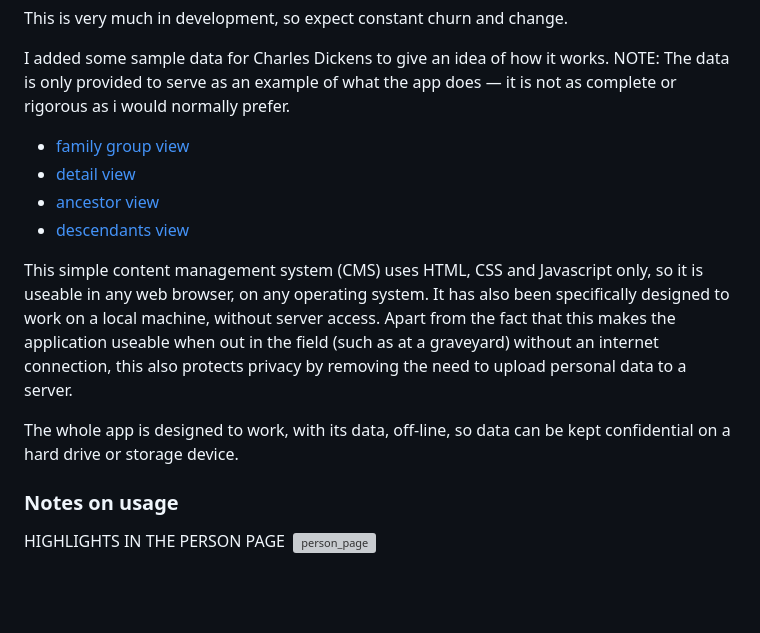
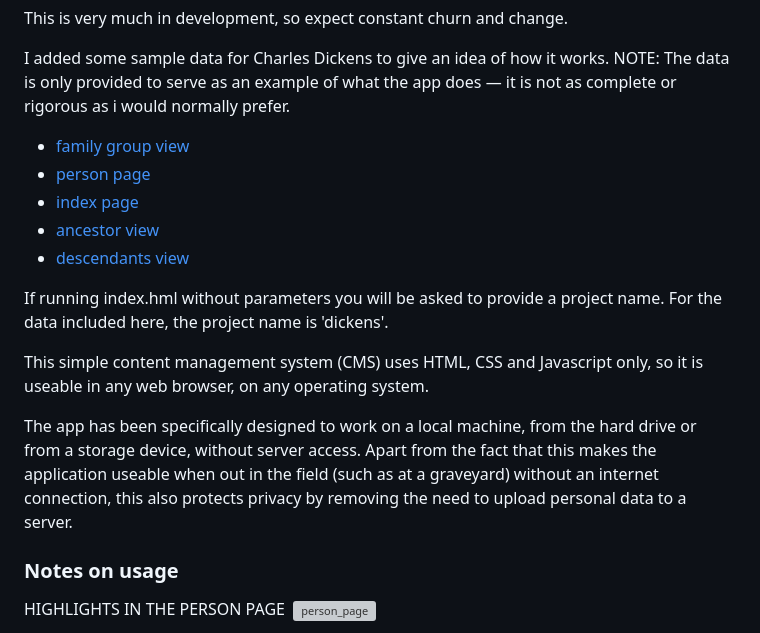
Before and after one commit to r12a/ancestordb, a Markdown page: README.md, the part around the change. Drawn GitHub-style; blank space fills up the shorter version; grey boxes are pictures that could not be loaded.

```diff
--- a/README.md
+++ b/README.md
@@ -5,13 +5,16 @@ This is very much in development, so expect constant churn and change.
 
 I added some sample data for Charles Dickens to give an idea of how it works. NOTE: The data is only provided to serve as an example of what the app does — it is not as complete or rigorous as i would normally prefer.
 - [family group view](https://r12a.github.io/ancestordb/tree?project=dickens&person=dickens_charles_john_huffam_1812)
-- [detail view](https://r12a.github.io/ancestordb/person?project=dickens&person=dickens_charles_john_huffam_1812)
+- [person page](https://r12a.github.io/ancestordb/person?project=dickens&person=dickens_charles_john_huffam_1812)
+- [index page](https://r12a.github.io/ancestordb/index?project=dickens&person=dickens_charles_john_huffam_1812)
 - [ancestor view](https://r12a.github.io/ancestordb/precedents?project=dickens&person=dickens_charles_john_huffam_1812)
 - [descendants view](https://r12a.github.io/ancestordb/descendants?project=dickens&person=dickens_charles_john_huffam_1812)
 
-This simple content management system (CMS) uses HTML, CSS and Javascript only, so it is useable in any web browser, on any operating system.  It has also been specifically designed to work on a local machine, without server access. Apart from the fact that this makes the application useable when out in the field (such as at a graveyard) without an internet connection, this also protects privacy by removing the need to upload personal data to a server.
+If running index.hml without parameters you will be asked to provide a project name. For the data included here, the project name is 'dickens'.
 
-The whole app is designed to work, with its data, off-line, so data can be kept confidential on a hard drive or storage device.
+This simple content management system (CMS) uses HTML, CSS and Javascript only, so it is useable in any web browser, on any operating system.
+
+The app has been specifically designed to work on a local machine, from the hard drive or from a storage device, without server access. Apart from the fact that this makes the application useable when out in the field (such as at a graveyard) without an internet connection, this also protects privacy by removing the need to upload personal data to a server.
 
 
 ### Notes on usage
```
